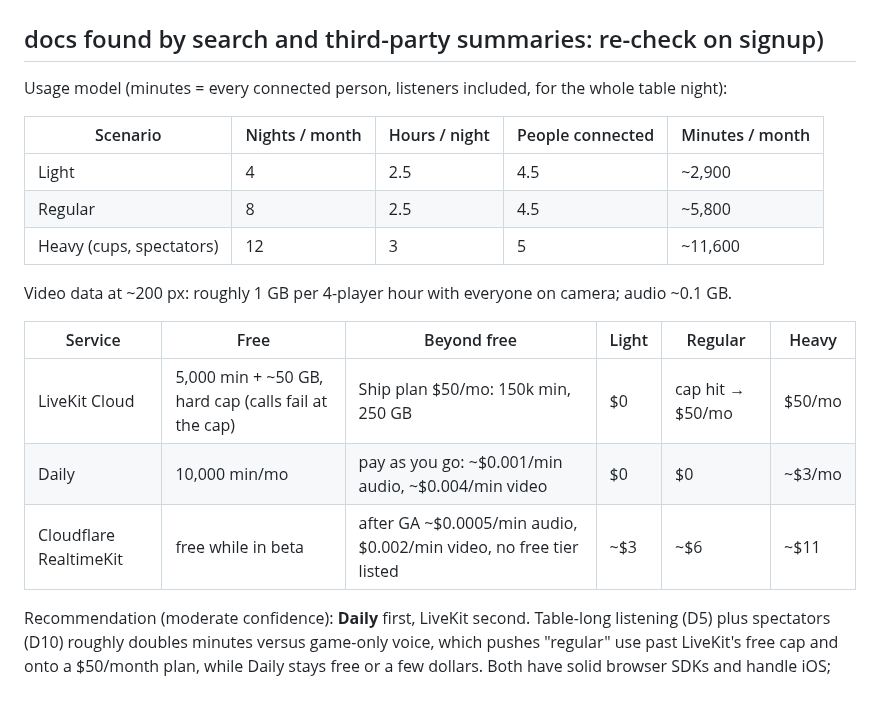
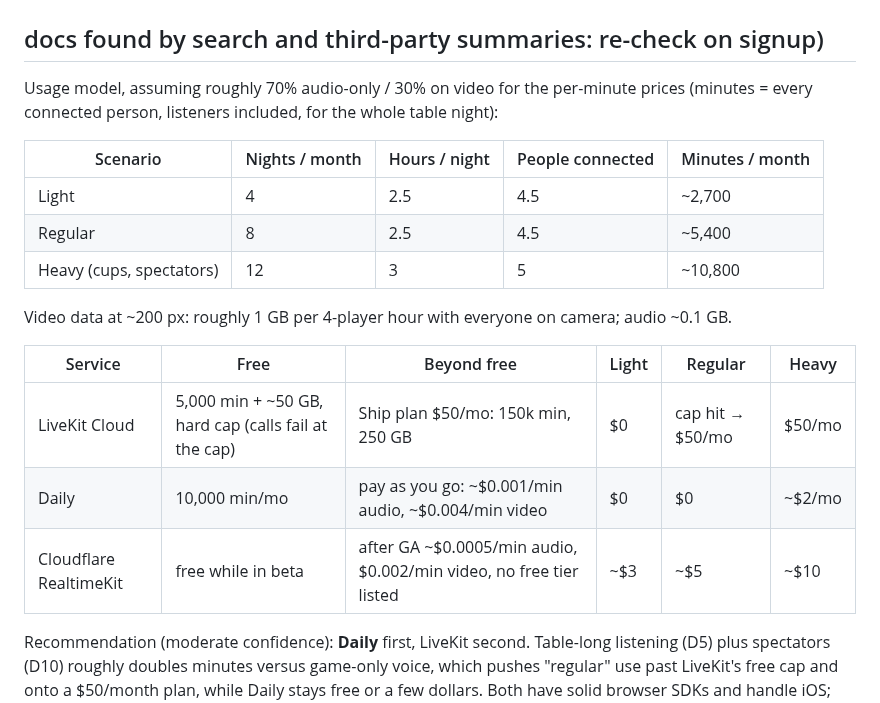
Before and after one commit to karimkabbani/catan, a Markdown page: docs/prd-voice-video.md, the part around the change. Rendered like a GitHub page.

Commit message:
PRD voice/video: fix usage arithmetic
Co-Authored-By: Claude Opus 5.5 <noreply@anthropic.com>
Claude-Session: https://claude.ai/code/session_018JaN5NmhrGj2nELg2gFMT6

```diff
--- a/docs/prd-voice-video.md
+++ b/docs/prd-voice-video.md
@@ -85,21 +85,21 @@ VO/VI rows above them are superseded).
 ## 5. Vendor and cost (checked 2026-11-07; vendor sites were blocked from this session, numbers are from vendor
 ## docs found by search and third-party summaries: re-check on signup)
 
-Usage model (minutes = every connected person, listeners included, for the whole table night):
+Usage model, assuming roughly 70% audio-only / 30% on video for the per-minute prices (minutes = every connected person, listeners included, for the whole table night):
 
 | Scenario | Nights / month | Hours / night | People connected | Minutes / month |
 |---|---|---|---|---|
-| Light | 4 | 2.5 | 4.5 | ~2,900 |
-| Regular | 8 | 2.5 | 4.5 | ~5,800 |
-| Heavy (cups, spectators) | 12 | 3 | 5 | ~11,600 |
+| Light | 4 | 2.5 | 4.5 | ~2,700 |
+| Regular | 8 | 2.5 | 4.5 | ~5,400 |
+| Heavy (cups, spectators) | 12 | 3 | 5 | ~10,800 |
 
 Video data at ~200 px: roughly 1 GB per 4-player hour with everyone on camera; audio ~0.1 GB.
 
 | Service | Free | Beyond free | Light | Regular | Heavy |
 |---|---|---|---|---|---|
 | LiveKit Cloud | 5,000 min + ~50 GB, hard cap (calls fail at the cap) | Ship plan $50/mo: 150k min, 250 GB | $0 | cap hit → $50/mo | $50/mo |
-| Daily | 10,000 min/mo | pay as you go: ~$0.001/min audio, ~$0.004/min video | $0 | $0 | ~$3/mo |
-| Cloudflare RealtimeKit | free while in beta | after GA ~$0.0005/min audio, $0.002/min video, no free tier listed | ~$3 | ~$6 | ~$11 |
+| Daily | 10,000 min/mo | pay as you go: ~$0.001/min audio, ~$0.004/min video | $0 | $0 | ~$2/mo |
+| Cloudflare RealtimeKit | free while in beta | after GA ~$0.0005/min audio, $0.002/min video, no free tier listed | ~$3 | ~$5 | ~$10 |
 
 Recommendation (moderate confidence): **Daily** first, LiveKit second. Table-long listening (D5) plus spectators
 (D10) roughly doubles minutes versus game-only voice, which pushes "regular" use past LiveKit's free cap and onto a
```
